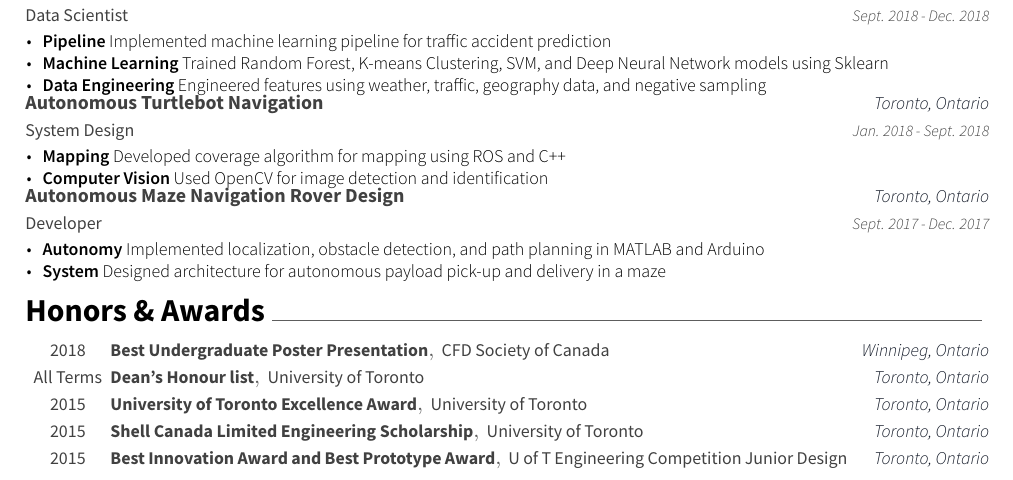
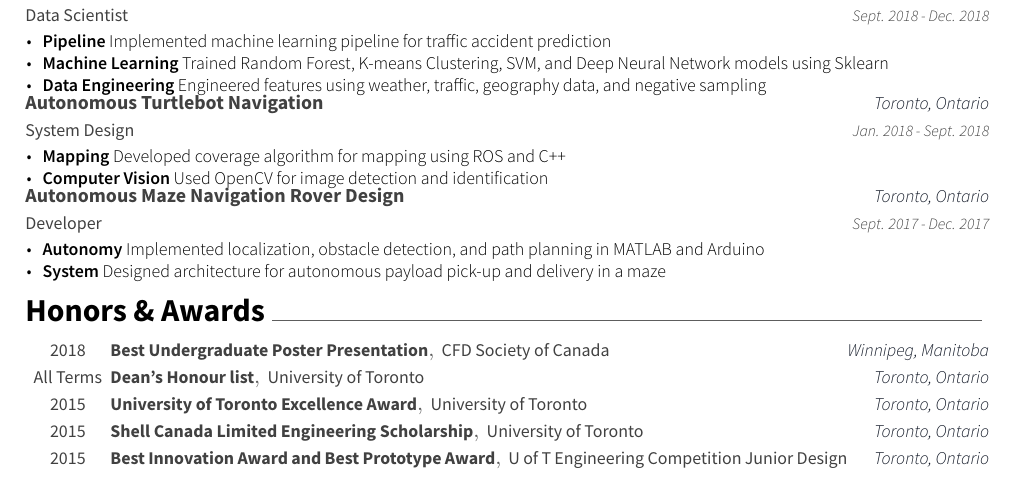
Before and after one commit to rhklite/resume, a LaTeX CV (resume.tex, which reads resume/honors.tex): part of the page, cut so that both start at the same text. Compiled offline with XeLaTeX.

Commit message:
corrected province

```diff
--- a/resume/honors.tex
+++ b/resume/honors.tex
@@ -4,7 +4,7 @@
 \cvhonor
     {Best Undergraduate Poster Presentation}
     {CFD Society of Canada}
-    {Winnipeg, Ontario}
+    {Winnipeg, Manitoba}
     {2018}
 \cvhonor
     {Dean's Honour list}
```
